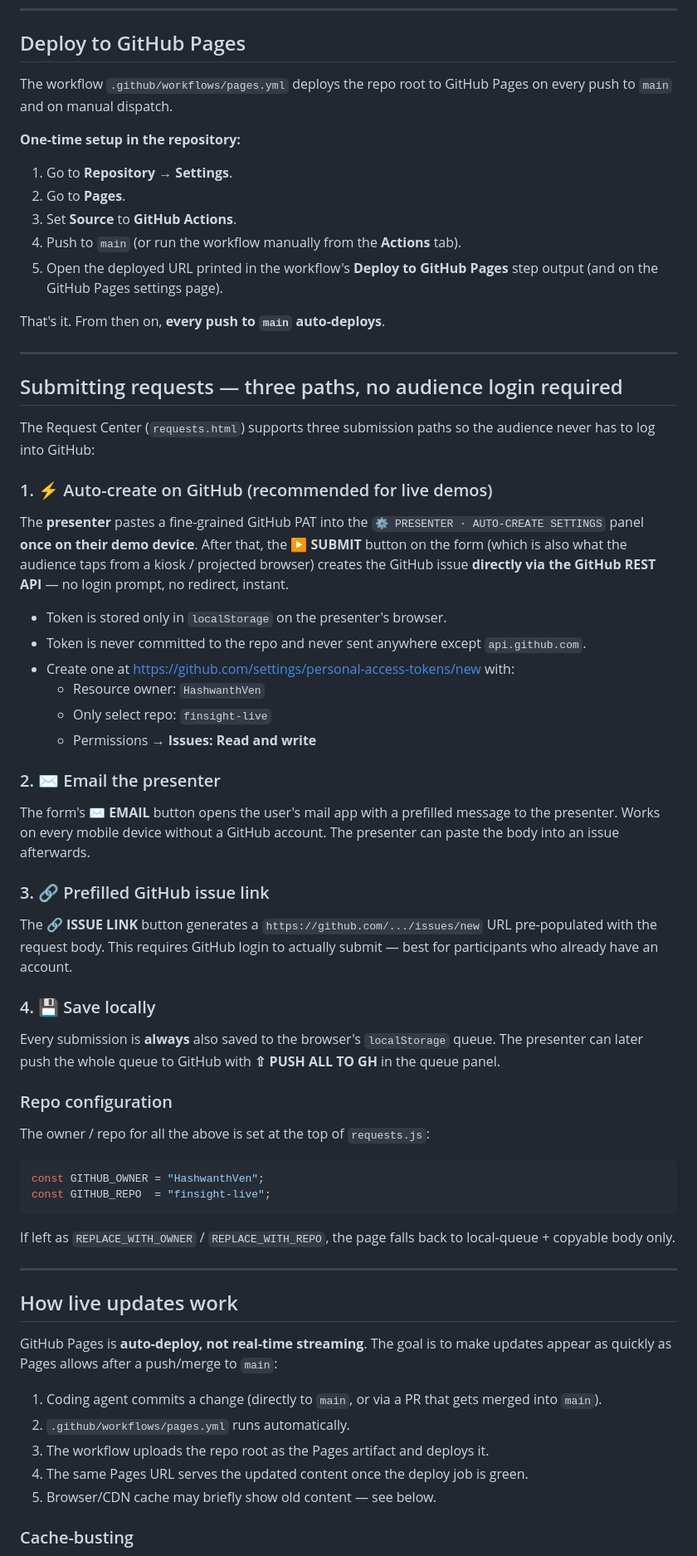
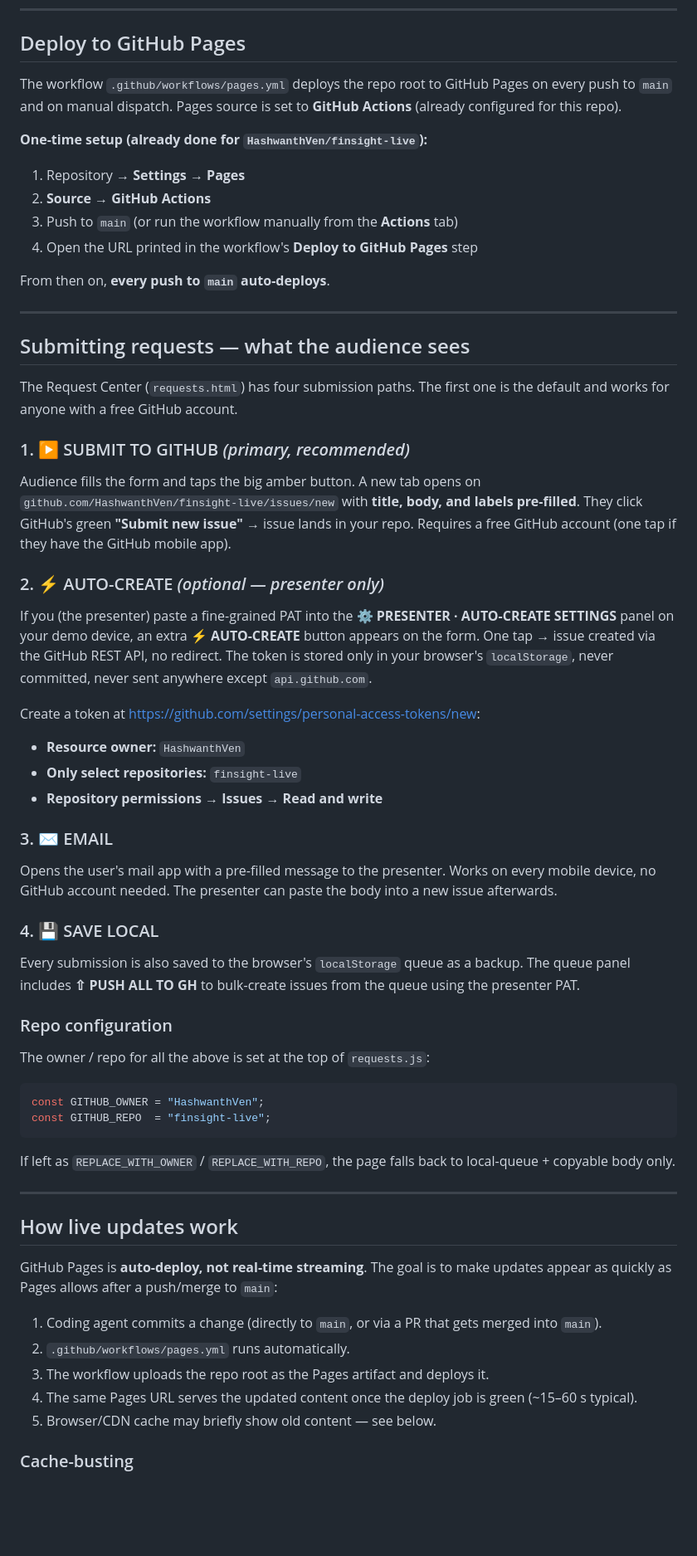
Before and after one commit to HashwanthVen/finsight-live, a Markdown page: README.md, the part around one of its changes. Shown at 83% size. GitHub-like rendering; blank space fills up the shorter version.

Commit message:
docs: refresh README - add live links table and reflect v0.3 submit flow
Co-authored-by: Copilot <223556219+Copilot@users.noreply.github.com>

```diff
--- a/README.md
+++ b/README.md
@@ -53,55 +71,55 @@ python -m http.server 8080
 ## Deploy to GitHub Pages
 
 The workflow `.github/workflows/pages.yml` deploys the repo root to GitHub
-Pages on every push to `main` and on manual dispatch.
+Pages on every push to `main` and on manual dispatch. Pages source is set
+to **GitHub Actions** (already configured for this repo).
 
-**One-time setup in the repository:**
-1. Go to **Repository → Settings**.
-2. Go to **Pages**.
-3. Set **Source** to **GitHub Actions**.
-4. Push to `main` (or run the workflow manually from the **Actions** tab).
-5. Open the deployed URL printed in the workflow's **Deploy to GitHub Pages**
-   step output (and on the GitHub Pages settings page).
+**One-time setup (already done for `HashwanthVen/finsight-live`):**
 
-That's it. From then on, **every push to `main` auto-deploys**.
+1. Repository → **Settings** → **Pages**
+2. **Source** → **GitHub Actions**
+3. Push to `main` (or run the workflow manually from the **Actions** tab)
+4. Open the URL printed in the workflow's **Deploy to GitHub Pages** step
+
+From then on, **every push to `main` auto-deploys**.
 
 ---
 
-## Submitting requests — three paths, no audience login required
+## Submitting requests — what the audience sees
 
-The Request Center (`requests.html`) supports three submission paths so the
-audience never has to log into GitHub:
+The Request Center (`requests.html`) has four submission paths. The first
+one is the default and works for anyone with a free GitHub account.
 
-### 1. ⚡ Auto-create on GitHub (recommended for live demos)
-The **presenter** pastes a fine-grained GitHub PAT into the
-`⚙ PRESENTER · AUTO-CREATE SETTINGS` panel **once on their demo device**.
-After that, the **▶ SUBMIT** button on the form (which is also what the
-audience taps from a kiosk / projected browser) creates the GitHub issue
-**directly via the GitHub REST API** — no login prompt, no redirect, instant.
+### 1. ▶ SUBMIT TO GITHUB *(primary, recommended)*
+Audience fills the form and taps the big amber button. A new tab opens on
+`github.com/HashwanthVen/finsight-live/issues/new` with **title, body, and
+labels pre-filled**. They click GitHub's green **"Submit new issue"** →
+issue lands in your repo. Requires a free GitHub account (one tap if they
+have the GitHub mobile app).
 
-- Token is stored only in `localStorage` on the presenter's browser.
-- Token is never committed to the repo and never sent anywhere except
-  `api.github.com`.
-- Create one at
-  <https://github.com/settings/personal-access-tokens/new> with:
-  - Resource owner: `HashwanthVen`
-  - Only select repo: `finsight-live`
-  - Permissions → **Issues: Read and write**
+### 2. ⚡ AUTO-CREATE *(optional — presenter only)*
+If you (the presenter) paste a fine-grained PAT into the
+**⚙ PRESENTER · AUTO-CREATE SETTINGS** panel on your demo device, an extra
+**⚡ AUTO-CREATE** button appears on the form. One tap → issue created via
+the GitHub REST API, no redirect. The token is stored only in your
+browser's `localStorage`, never committed, never sent anywhere except
+`api.github.com`.
 
-### 2. ✉ Email the presenter
-The form's **✉ EMAIL** button opens the user's mail app with a prefilled
-message to the presenter. Works on every mobile device without a GitHub
-account. The presenter can paste the body into an issue afterwards.
+Create a token at
+<https://github.com/settings/personal-access-tokens/new>:
+- **Resource owner:** `HashwanthVen`
+- **Only select repositories:** `finsight-live`
+- **Repository permissions → Issues → Read and write**
 
-### 3. 🔗 Prefilled GitHub issue link
-The **🔗 ISSUE LINK** button generates a `https://github.com/.../issues/new`
-URL pre-populated with the request body. This requires GitHub login to
-actually submit — best for participants who already have an account.
+### 3. ✉ EMAIL
+Opens the user's mail app with a pre-filled message to the presenter.
+Works on every mobile device, no GitHub account needed. The presenter
+can paste the body into a new issue afterwards.
 
-### 4. 💾 Save locally
-Every submission is **always** also saved to the browser's `localStorage`
-queue. The presenter can later push the whole queue to GitHub with
-**⇧ PUSH ALL TO GH** in the queue panel.
+### 4. 💾 SAVE LOCAL
+Every submission is also saved to the browser's `localStorage` queue as a
+backup. The queue panel includes **⇧ PUSH ALL TO GH** to bulk-create issues
+from the queue using the presenter PAT.
 
 ### Repo configuration
 The owner / repo for all the above is set at the top of `requests.js`:
@@ -118,14 +136,16 @@ to local-queue + copyable body only.
 
 ## How live updates work
 
-GitHub Pages is **auto-deploy, not real-time streaming**. The goal is to make
-updates appear as quickly as Pages allows after a push/merge to `main`:
+GitHub Pages is **auto-deploy, not real-time streaming**. The goal is to
+make updates appear as quickly as Pages allows after a push/merge to
+`main`:
 
-1. Coding agent commits a change (directly to `main`, or via a PR that gets
-   merged into `main`).
+1. Coding agent commits a change (directly to `main`, or via a PR that
+   gets merged into `main`).
 2. `.github/workflows/pages.yml` runs automatically.
 3. The workflow uploads the repo root as the Pages artifact and deploys it.
-4. The same Pages URL serves the updated content once the deploy job is green.
+4. The same Pages URL serves the updated content once the deploy job is
+   green (~15–60 s typical).
 5. Browser/CDN cache may briefly show old content — see below.
 
 ### Cache-busting
```
Also changed, not shown: other parts of README.md (+55 -34 lines).
